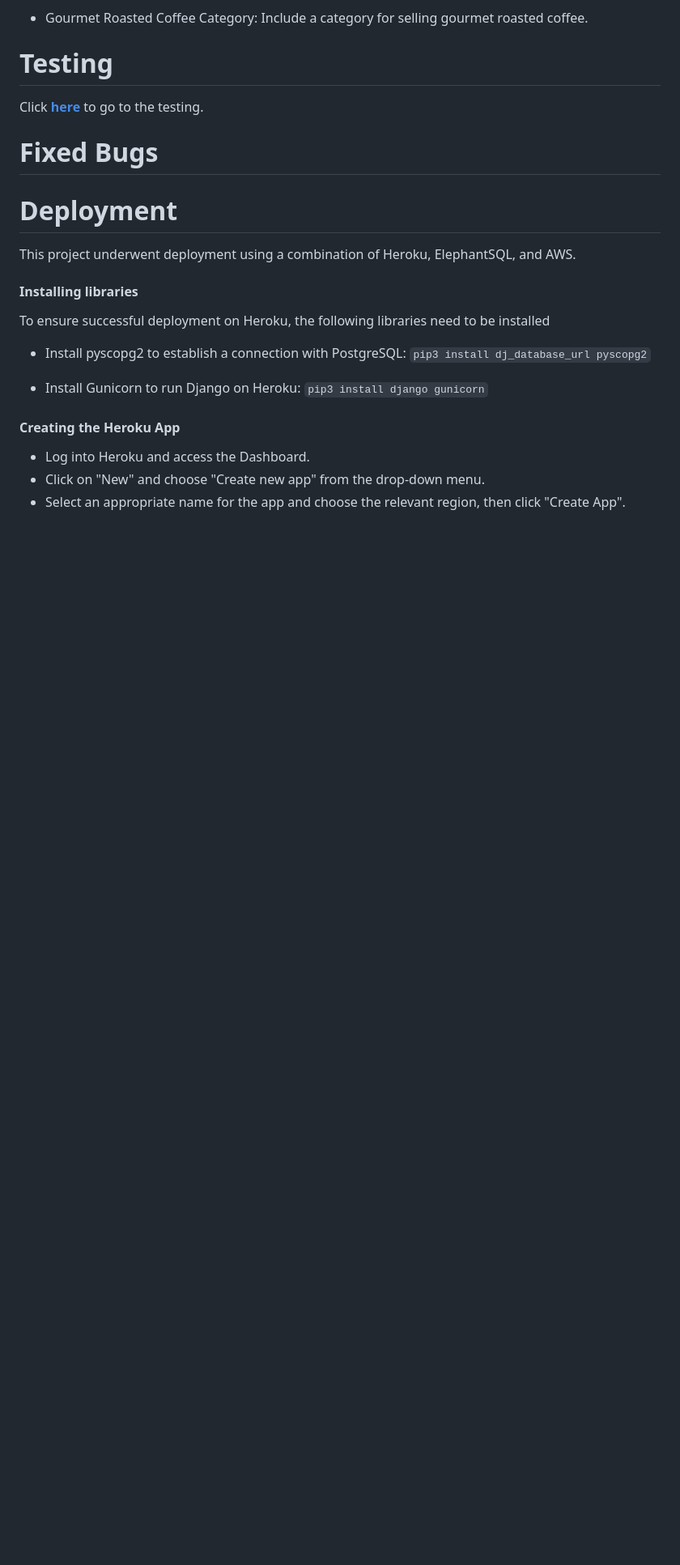
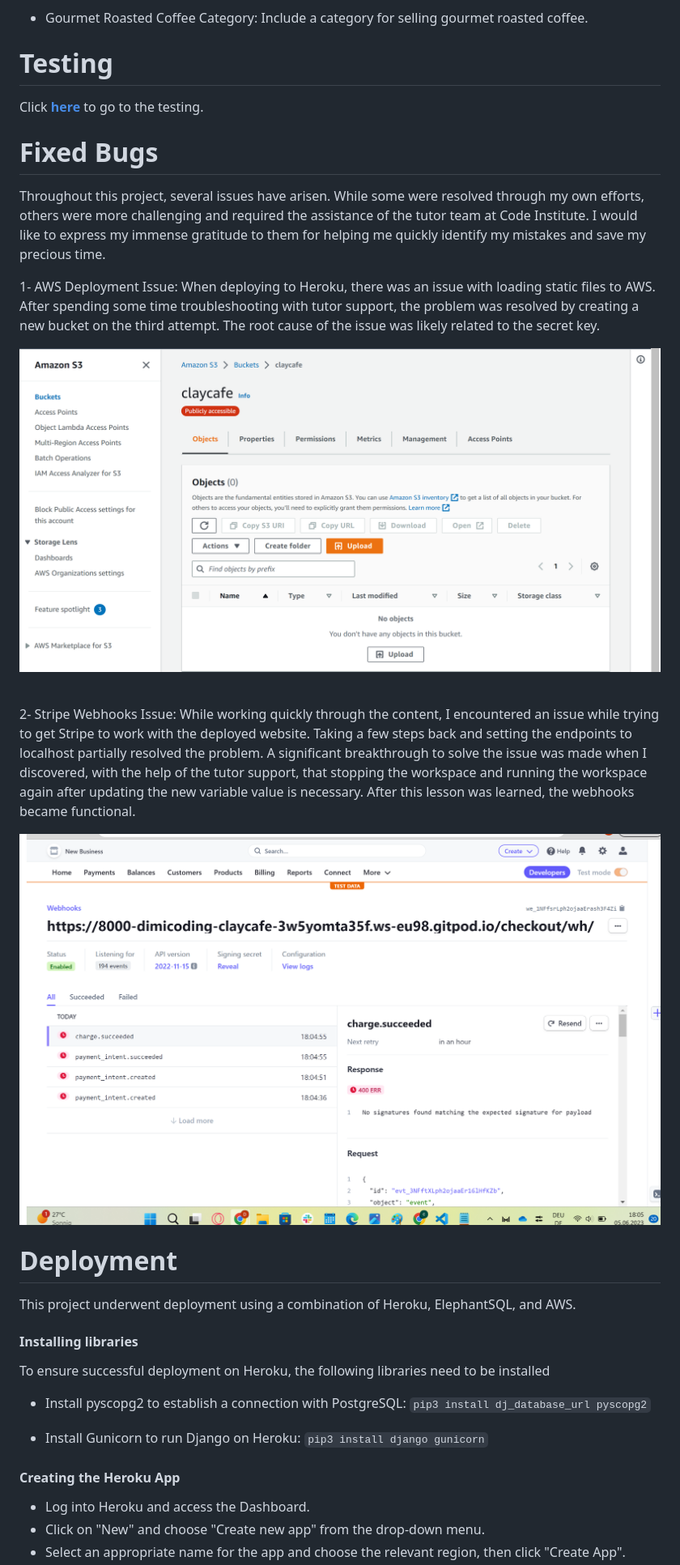
Before and after one commit to dimicoding/ClayCafe, a Markdown page: README.md, the part around the change. Shown: that part at 81% size. GitHub-like rendering; pictures changed too: media/readme/aws.png (added), media/readme/readme/stripelocalhost.png (added); blank space fills up the shorter version.

Commit message:
Add fixed bugs to readme

```diff
--- a/README.md
+++ b/README.md
@@ -429,6 +429,20 @@ Click [**here**](TESTING.md) to go to the testing.
 
 # Fixed Bugs
 
+Throughout this project, several issues have arisen. While some were resolved through my own efforts, others were more challenging and required the assistance of the tutor team at Code Institute. I would like to express my immense gratitude to them for helping me quickly identify my mistakes and save my precious time.
+
+1- AWS Deployment Issue: When deploying to Heroku, there was an issue with loading static files to AWS. After spending some time troubleshooting with tutor support, the problem was resolved by creating a new bucket on the third attempt. The root cause of the issue was likely related to the secret key.
+
+![AWS](media/readme/aws.png)
+
+<br>
+
+2- Stripe Webhooks Issue: While working quickly through the content, I encountered an issue while trying to get Stripe to work with the deployed website. Taking a few steps back and setting the endpoints to localhost partially resolved the problem. A significant breakthrough to solve the issue was made when I discovered, with the help of the tutor support, that stopping the workspace and running the workspace again after updating the new variable value is necessary. After this lesson was learned, the webhooks became functional.
+
+![AWS](media/readme/readme/stripelocalhost.png)
+
+
+
 # Deployment
 This project underwent deployment using a combination of Heroku, ElephantSQL, and AWS.
 
```
